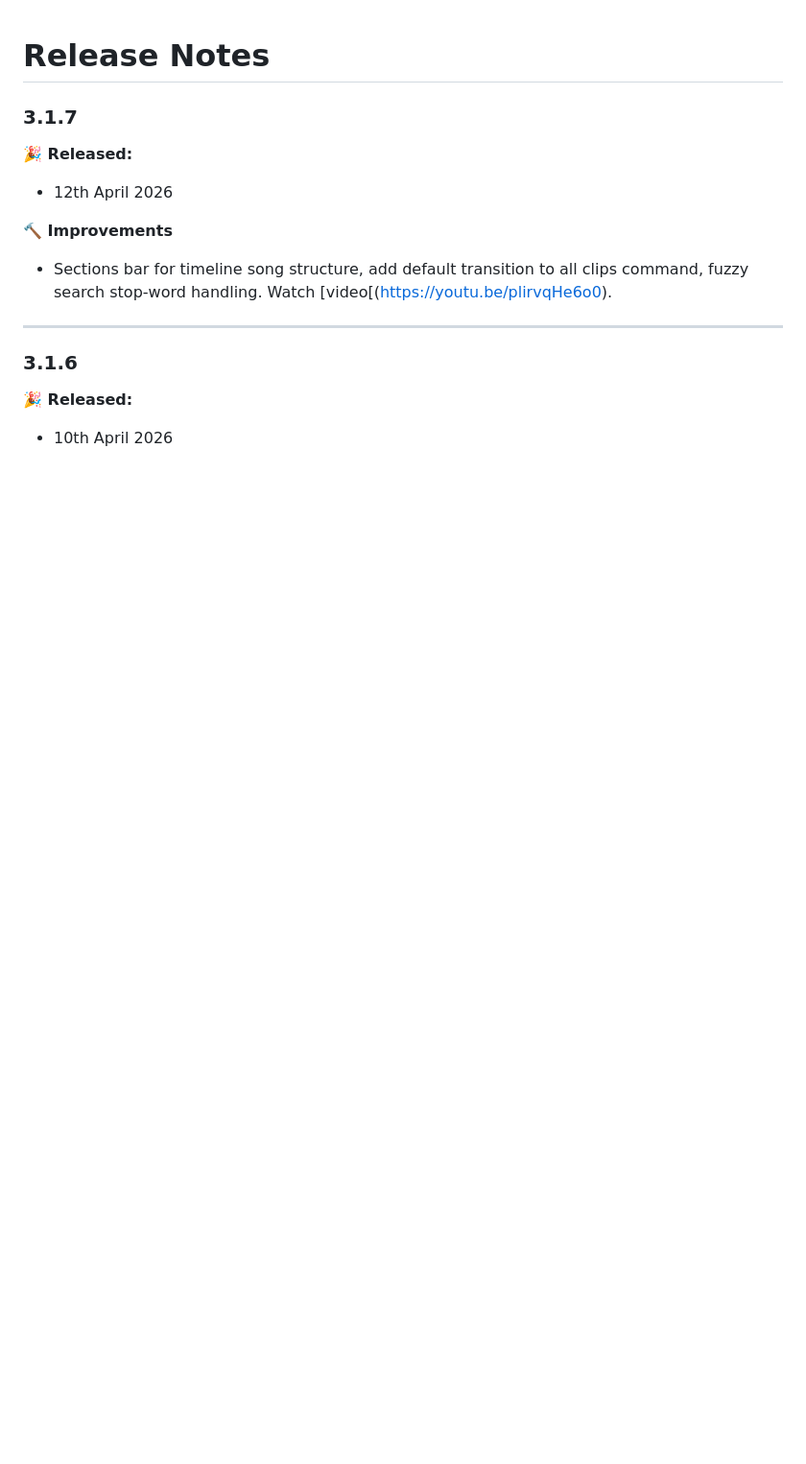
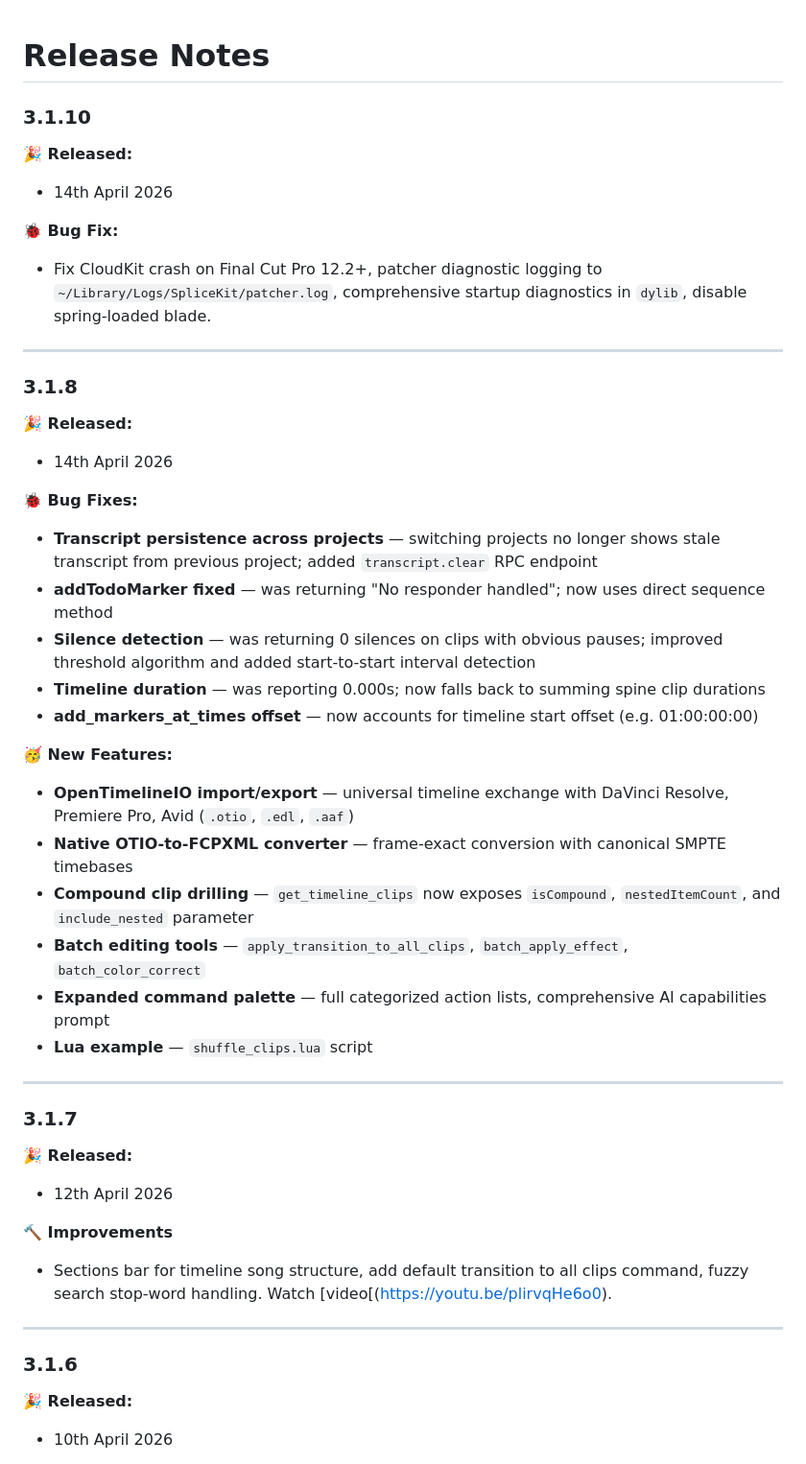
Before and after one commit to latenitefilms/SpliceKitWebsite, a Markdown page: docs/release-notes.md, the part around the change. Shown at 96% size. Rendered like a GitHub page; blank space fills up the shorter version.

Commit message:
Updated Release Notes

```diff
--- a/docs/release-notes.md
+++ b/docs/release-notes.md
@@ -1,4 +1,36 @@
 # Release Notes
+
+### 3.1.10
+
+**🎉 Released:**
+- 14th April 2026
+
+**🐞 Bug Fix:**
+- Fix CloudKit crash on Final Cut Pro 12.2+, patcher diagnostic logging to `~/Library/Logs/SpliceKit/patcher.log`, comprehensive startup diagnostics in `dylib`, disable spring-loaded blade.
+
+---
+
+### 3.1.8
+
+**🎉 Released:**
+- 14th April 2026
+
+**🐞 Bug Fixes:**
+- **Transcript persistence across projects** — switching projects no longer shows stale transcript from previous project; added `transcript.clear` RPC endpoint
+- **addTodoMarker fixed** — was returning "No responder handled"; now uses direct sequence method
+- **Silence detection** — was returning 0 silences on clips with obvious pauses; improved threshold algorithm and added start-to-start interval detection
+- **Timeline duration** — was reporting 0.000s; now falls back to summing spine clip durations
+- **add_markers_at_times offset** — now accounts for timeline start offset (e.g. 01:00:00:00)
+
+**🥳 New Features:**
+- **OpenTimelineIO import/export** — universal timeline exchange with DaVinci Resolve, Premiere Pro, Avid (`.otio`, `.edl`, `.aaf`)
+- **Native OTIO-to-FCPXML converter** — frame-exact conversion with canonical SMPTE timebases
+- **Compound clip drilling** — `get_timeline_clips` now exposes `isCompound`, `nestedItemCount`, and `include_nested` parameter
+- **Batch editing tools** — `apply_transition_to_all_clips`, `batch_apply_effect`, `batch_color_correct`
+- **Expanded command palette** — full categorized action lists, comprehensive AI capabilities prompt
+- **Lua example** — `shuffle_clips.lua` script
+
+---
 
 ### 3.1.7
 
```
